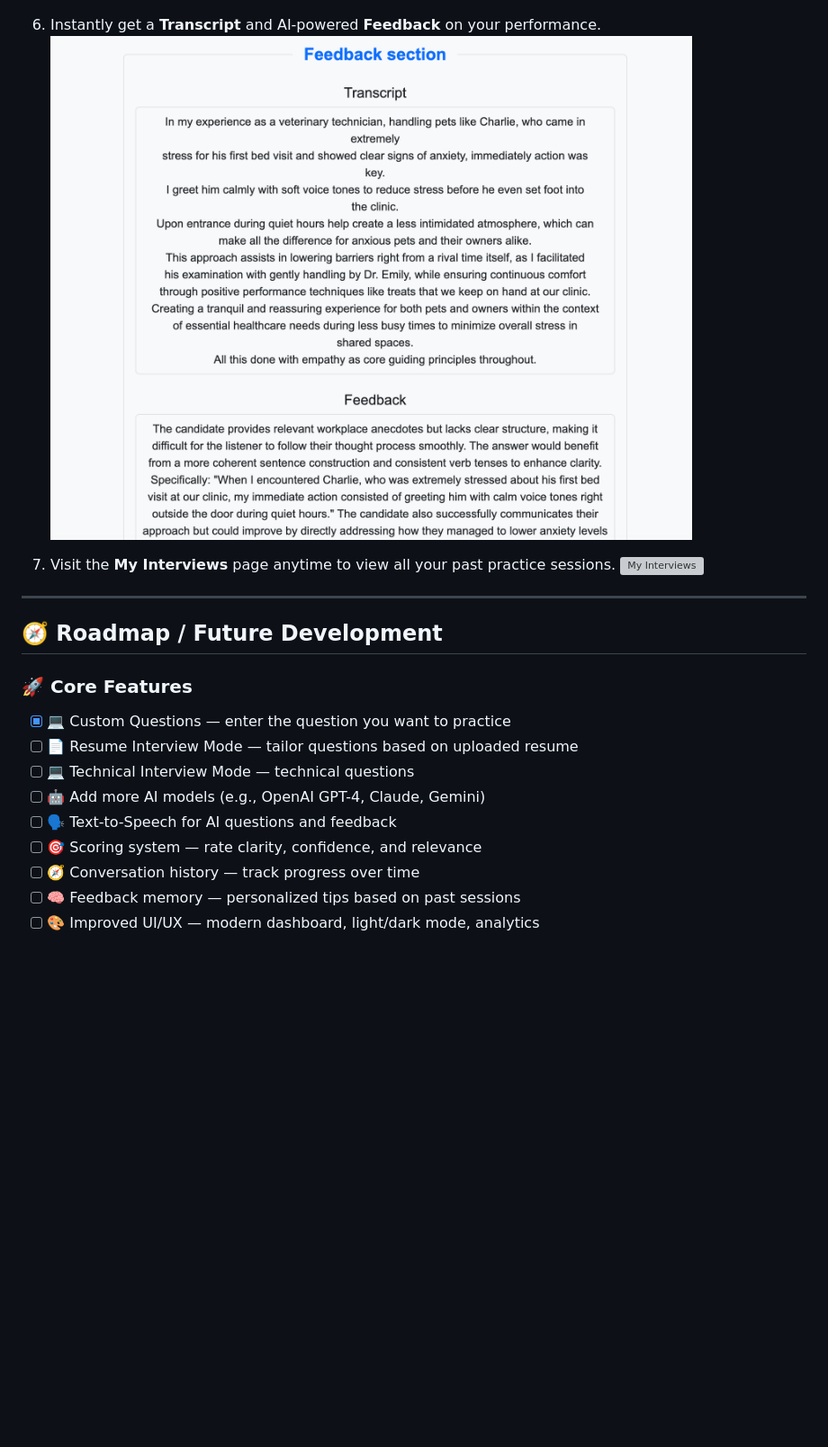
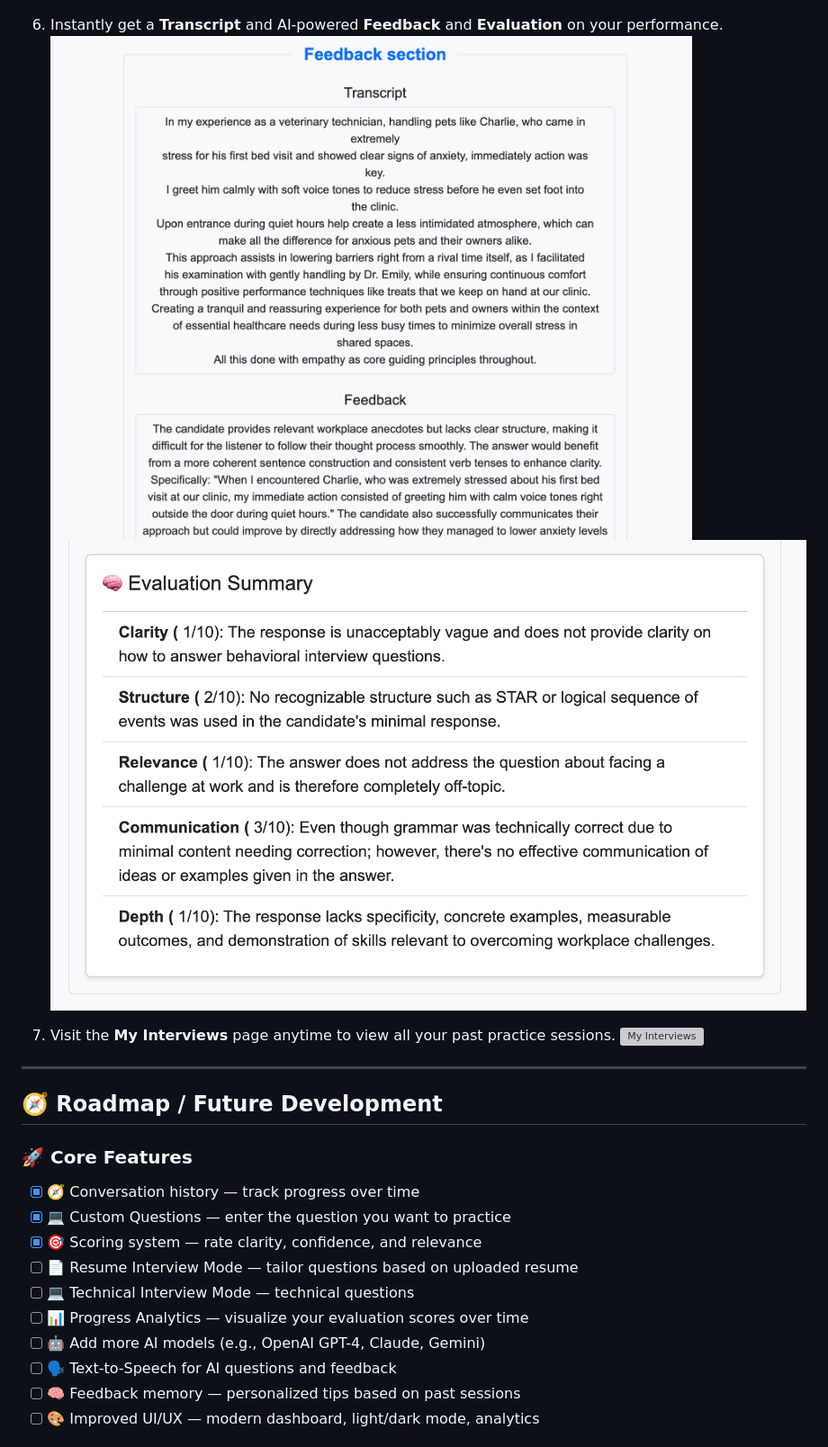
Before and after one commit to alanquintero/myInterviewBot, a Markdown page: README.md, the part around the change. Shown: that part at 90% size. Drawn GitHub-style; pictures changed too: docs/evaluation.png (added); blank space fills up the shorter version; grey boxes are pictures that could not be loaded.

Commit message:
add evaluation to readme

```diff
--- a/README.md
+++ b/README.md
@@ -100,8 +100,8 @@ You can replace `phi3` with another Ollama model, such as `mistral`, `llama3`, o
 5. Click **Generate Feedback** to analyze your response.
    ![Generate feedback](docs/generate-feedback.gif)
 
-6. Instantly get a **Transcript** and AI-powered **Feedback** on your performance.
-   ![feedback](docs/feedback.png)
+6. Instantly get a **Transcript** and AI-powered **Feedback** and **Evaluation** on your performance.
+   ![feedback](docs/feedback.png)![evaluation](docs/evaluation.png)
 
 7. Visit the **My Interviews** page anytime to view all your past practice sessions.
    ![My Interviews](docs/my-interviews.gif)
@@ -112,13 +112,14 @@ You can replace `phi3` with another Ollama model, such as `mistral`, `llama3`, o
 
 ### 🚀 Core Features
 
+- [x] 🧭 Conversation history — track progress over time
 - [x] 💻 Custom Questions — enter the question you want to practice
+- [x] 🎯 Scoring system — rate clarity, confidence, and relevance
 - [ ] 📄 Resume Interview Mode — tailor questions based on uploaded resume
 - [ ] 💻 Technical Interview Mode — technical questions
+- [ ] 📊 Progress Analytics — visualize your evaluation scores over time
 - [ ] 🤖 Add more AI models (e.g., OpenAI GPT-4, Claude, Gemini)
 - [ ] 🗣️ Text-to-Speech for AI questions and feedback
-- [ ] 🎯 Scoring system — rate clarity, confidence, and relevance
-- [ ] 🧭 Conversation history — track progress over time
 - [ ] 🧠 Feedback memory — personalized tips based on past sessions
 - [ ] 🎨 Improved UI/UX — modern dashboard, light/dark mode, analytics
 
```
